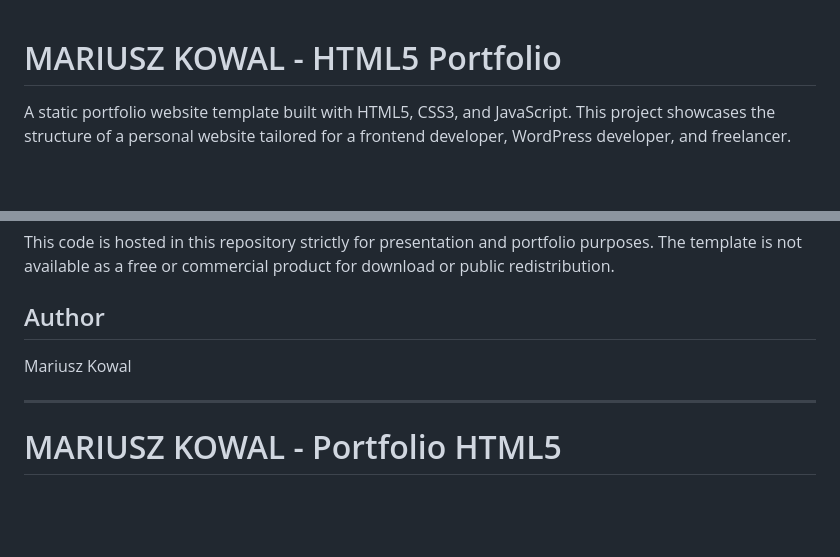
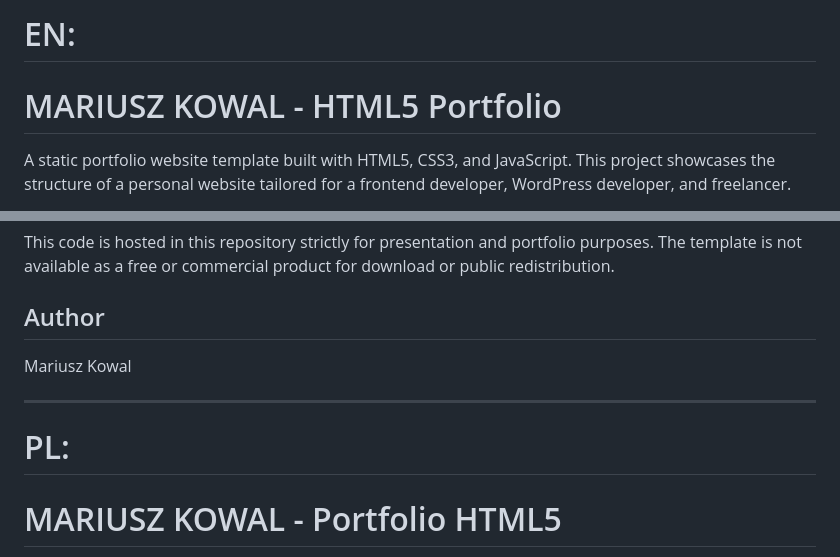
Before and after one commit to mariuszkowal1992/mariusz-kowal-html5, a Markdown page: README.md, 2 parts joined by grey strips. Drawn GitHub-style; blank space fills up the shorter version.

Commit message:
Add EN/PL section headings to README
Insert 'EN:' and 'PL:' headings and spacing in README.md to clearly separate the English and Polish versions of the project description for improved readability.

```diff
--- a/README.md
+++ b/README.md
@@ -1,3 +1,5 @@
+# EN:
+
 # MARIUSZ KOWAL - HTML5 Portfolio
 
 A static portfolio website template built with HTML5, CSS3, and JavaScript. This project showcases the structure of a personal website tailored for a frontend developer, WordPress developer, and freelancer.
@@ -72,6 +74,8 @@ Mariusz Kowal
 
 ***
 
+# PL:
+
 # MARIUSZ KOWAL - Portfolio HTML5
 
 Statyczny szablon strony portfolio przygotowany w HTML5, CSS3 i JavaScript. Projekt prezentuje strukturę strony osobistej dla frontend developera, programisty WordPress i freelancera.
```
